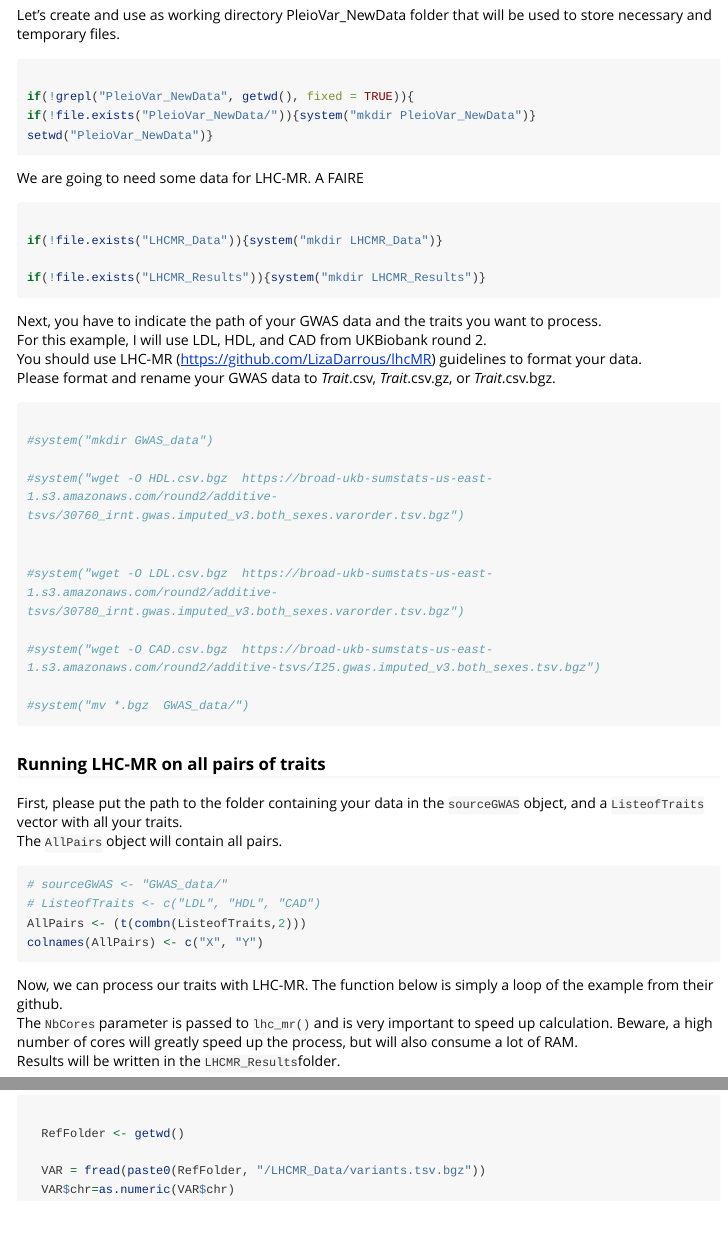
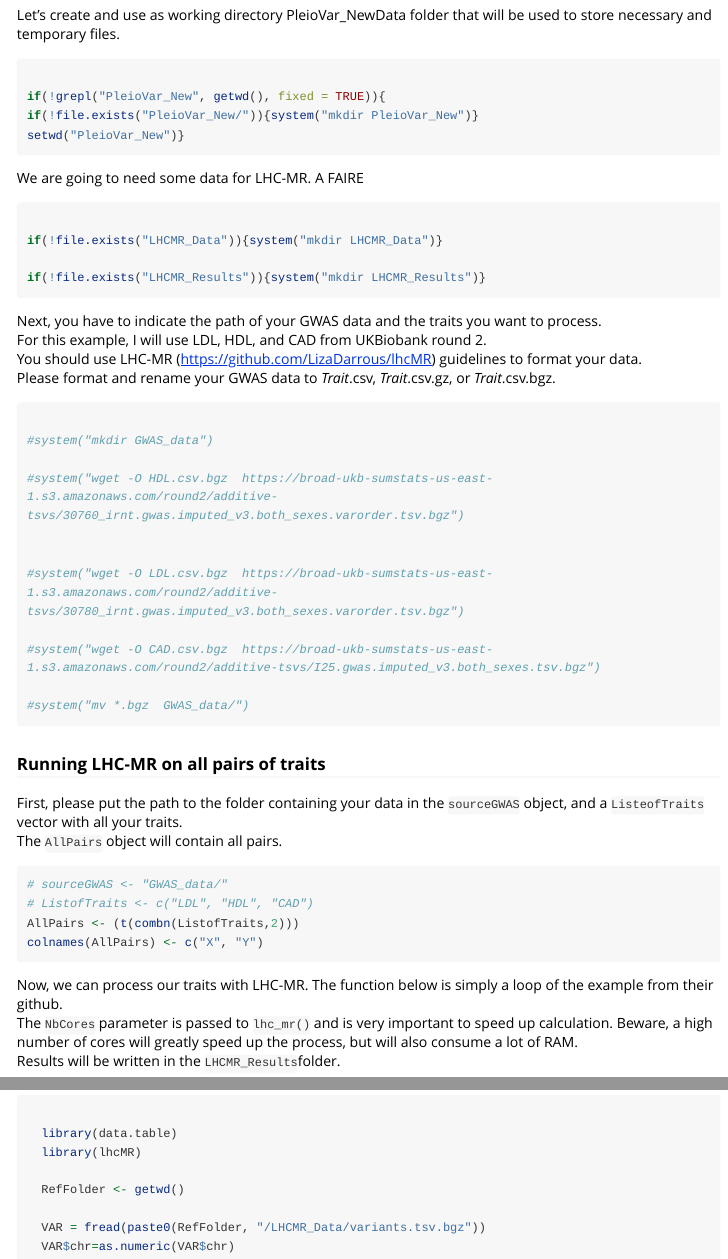
Before and after one commit to martintnr/PRISM, an R Markdown document (vignettes/PleioVar_vignette.Rmd): the page in a window 1100 px wide, from 680 px down, and a second part further down, joined at a grey line. Rendered offline with R 4.5, knitr and Pandoc, with nearby package versions; long lines of code are wrapped.

Commit message:
better doc

````diff
--- a/vignettes/PleioVar_vignette.Rmd
+++ b/vignettes/PleioVar_vignette.Rmd
@@ -52,9 +52,9 @@ devtools::install_github("LizaDarrous/lhcMR")
 Let's create and use as working directory PleioVar_NewData folder that will be used to store necessary and temporary files.
 ```{r setup3, eval = FALSE}
 
-if(!grepl("PleioVar_NewData", getwd(), fixed = TRUE)){
-if(!file.exists("PleioVar_NewData/")){system("mkdir PleioVar_NewData")}
-setwd("PleioVar_NewData")}
+if(!grepl("PleioVar_New", getwd(), fixed = TRUE)){
+if(!file.exists("PleioVar_New/")){system("mkdir PleioVar_New")}
+setwd("PleioVar_New")}
 ```
 \n
 
@@ -99,8 +99,8 @@ First, please put the path to the folder containing your data in the `sourceGWAS
 The `AllPairs` object will contain all pairs.
 ```{r exec1, eval = FALSE}
 # sourceGWAS <- "GWAS_data/"
-# ListeofTraits <- c("LDL", "HDL", "CAD")
-AllPairs <- (t(combn(ListeofTraits,2)))
+# ListofTraits <- c("LDL", "HDL", "CAD")
+AllPairs <- (t(combn(ListofTraits,2)))
 colnames(AllPairs) <- c("X", "Y")
 ```
 \n
@@ -110,6 +110,9 @@ The `NbCores` parameter is passed to `lhc_mr()` and is very important to speed u
 Results will be written in the `LHCMR_Results`folder.
 
 ```{r exec2, eval = FALSE}
+
+  library(data.table)
+  library(lhcMR)
 
   RefFolder <- getwd()
 
````
Also changed, not shown: vignettes/PleioVar_vignette.Rmd (10 more changed lines).
